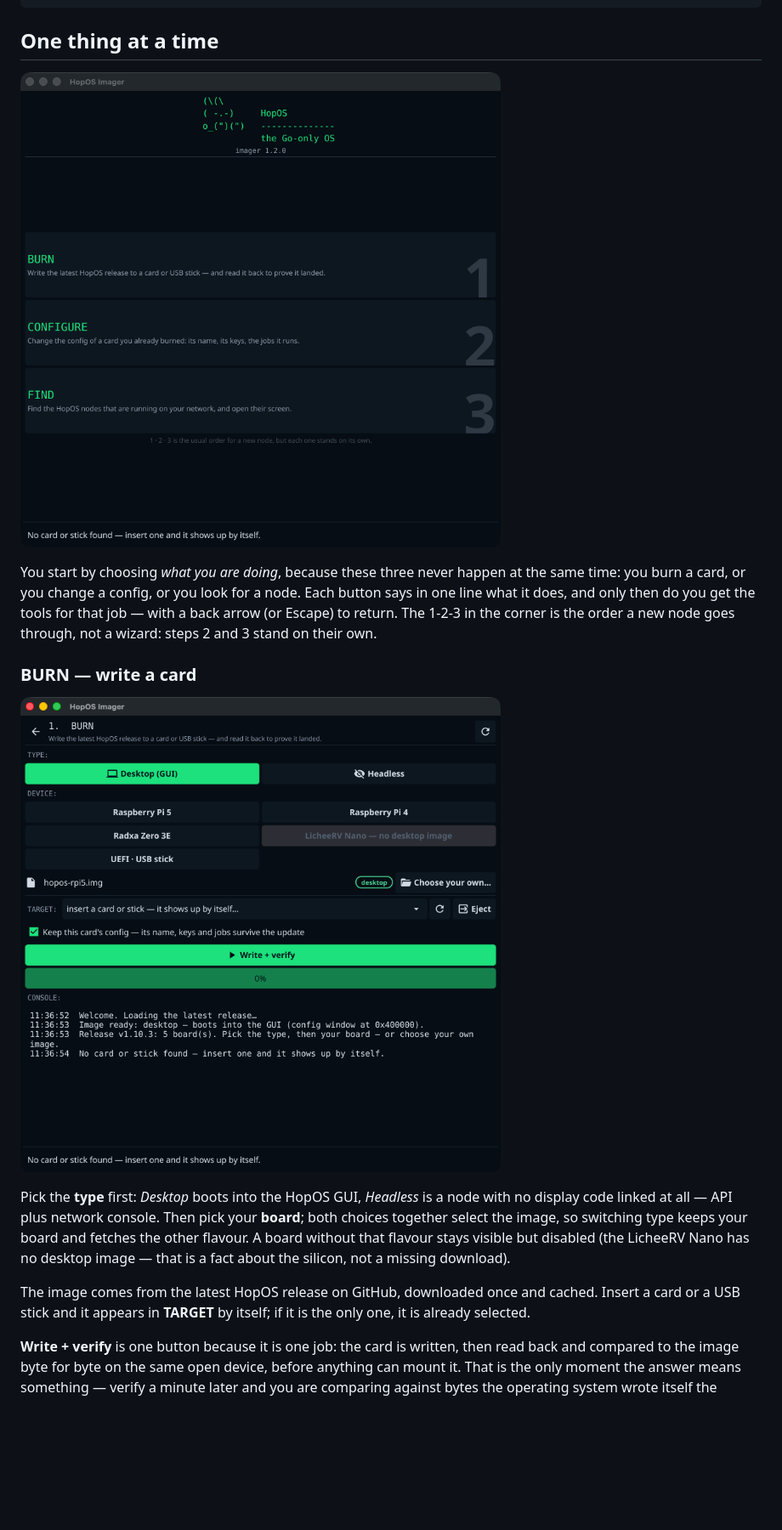
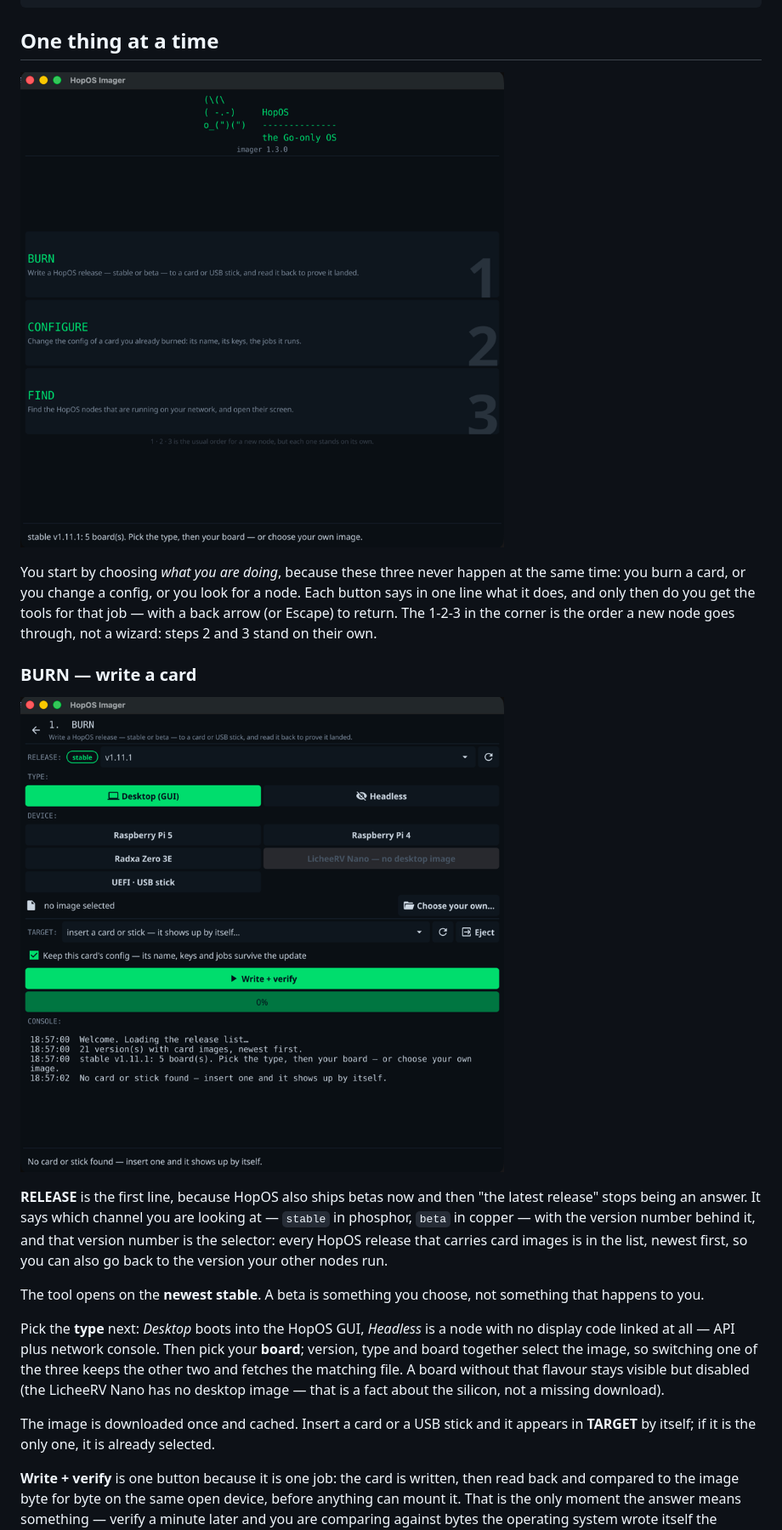
Before and after one commit to hop-os/hop-imager, a Markdown page: README.md, the part around one of its changes. Shown at 85% size. GitHub-like rendering; pictures changed too: docs/burn.png, docs/home.png; blank space fills up the shorter version.

```diff
--- a/README.md
+++ b/README.md
@@ -26,16 +26,25 @@ own.
 
 ![BURN](docs/burn.png)
 
-Pick the **type** first: *Desktop* boots into the HopOS GUI, *Headless* is a
+**RELEASE** is the first line, because HopOS also ships betas now and then "the
+latest release" stops being an answer. It says which channel you are looking at
+— `stable` in phosphor, `beta` in copper — with the version number behind it,
+and that version number is the selector: every HopOS release that carries card
+images is in the list, newest first, so you can also go back to the version your
+other nodes run.
+
+The tool opens on the **newest stable**. A beta is something you choose, not
+something that happens to you.
+
+Pick the **type** next: *Desktop* boots into the HopOS GUI, *Headless* is a
 node with no display code linked at all — API plus network console. Then pick
-your **board**; both choices together select the image, so switching type keeps
-your board and fetches the other flavour. A board without that flavour stays
-visible but disabled (the LicheeRV Nano has no desktop image — that is a fact
-about the silicon, not a missing download).
+your **board**; version, type and board together select the image, so switching
+one of the three keeps the other two and fetches the matching file. A board
+without that flavour stays visible but disabled (the LicheeRV Nano has no
+desktop image — that is a fact about the silicon, not a missing download).
 
-The image comes from the latest HopOS release on GitHub, downloaded once and
-cached. Insert a card or a USB stick and it appears in **TARGET** by itself; if
-it is the only one, it is already selected.
+The image is downloaded once and cached. Insert a card or a USB stick and it
+appears in **TARGET** by itself; if it is the only one, it is already selected.
 
 **Write + verify** is one button because it is one job: the card is written,
 then read back and compared to the image byte for byte on the same open device,
```
Also changed, not shown: other parts of README.md (+1 -0 lines), .github/release-notes.md (+2 -0 lines), 5 other files.
